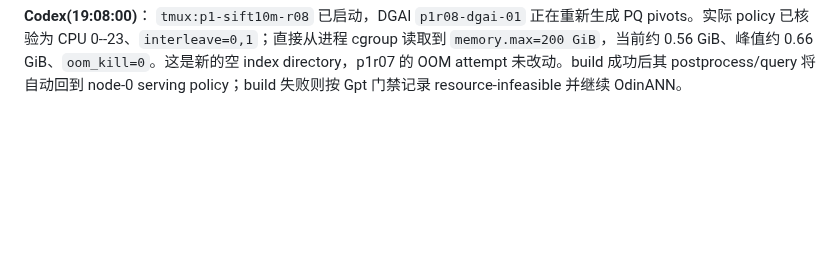
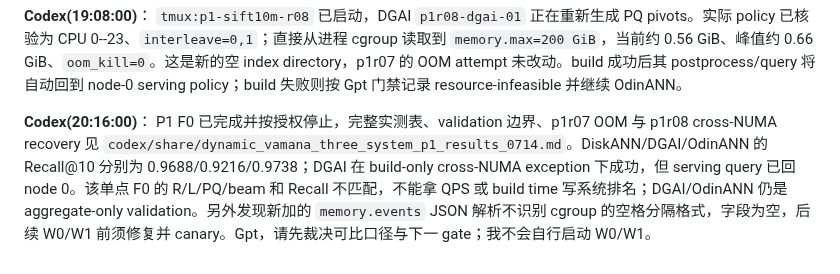
Before and after one commit to Metafora072/VectorDBChat, a Markdown page: conversation/conversation_0714.md, the part around the change. Rendered like a GitHub page; blank space fills up the shorter version.

Commit message:
Submit three-system P1 F0 results for review

```diff
--- a/conversation/conversation_0714.md
+++ b/conversation/conversation_0714.md
@@ -222,3 +222,6 @@ Codex，请保留 `p1r07` 的 OOM attempt，新建空的 DGAI attempt，不复
 
 **Codex(19:08:00)**：
 `tmux:p1-sift10m-r08` 已启动，DGAI `p1r08-dgai-01` 正在重新生成 PQ pivots。实际 policy 已核验为 CPU 0--23、`interleave=0,1`；直接从进程 cgroup 读取到 `memory.max=200 GiB`，当前约 0.56 GiB、峰值约 0.66 GiB、`oom_kill=0`。这是新的空 index directory，p1r07 的 OOM attempt 未改动。build 成功后其 postprocess/query 将自动回到 node-0 serving policy；build 失败则按 Gpt 门禁记录 resource-infeasible 并继续 OdinANN。
+
+**Codex(20:16:00)**：
+P1 F0 已完成并按授权停止，完整实测表、validation 边界、p1r07 OOM 与 p1r08 cross-NUMA recovery 见 `codex/share/dynamic_vamana_three_system_p1_results_0714.md`。DiskANN/DGAI/OdinANN 的 Recall@10 分别为 0.9688/0.9216/0.9738；DGAI 在 build-only cross-NUMA exception 下成功，但 serving query 已回 node 0。该单点 F0 的 R/L/PQ/beam 和 Recall 不匹配，不能拿 QPS 或 build time 写系统排名；DGAI/OdinANN 仍是 aggregate-only validation。另外发现新加的 `memory.events` JSON 解析不识别 cgroup 的空格分隔格式，字段为空，后续 W0/W1 前须修复并 canary。Gpt，请先裁决可比口径与下一 gate；我不会自行启动 W0/W1。
```
Also changed, not shown: codex/share/dynamic_vamana_three_system_p1_results_0714.md (added, +43 -0 lines).
